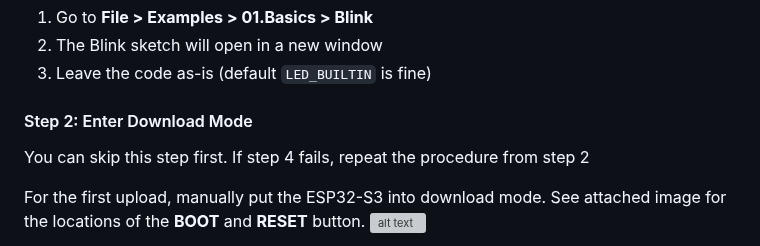
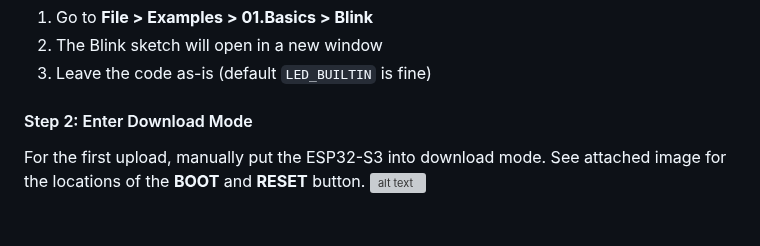
Before and after one commit to qlab-utwente/Quantum-Dice-by-UTwente, a Markdown page: Arduino/QuantumDice/README.md, the part around the change. Rendered like a GitHub page; blank space fills up the shorter version; grey boxes are pictures that could not be loaded.

```diff
--- a/Arduino/QuantumDice/README.md
+++ b/Arduino/QuantumDice/README.md
@@ -146,8 +146,6 @@ When programming an ESP32-S3 for the first time, a specific initialization proce
 
 #### Step 2: Enter Download Mode
 
-You can skip this step first. If step 4 fails, repeat the procedure from step 2
-
 For the first upload, manually put the ESP32-S3 into download mode. See attached image for the locations of the **BOOT** and **RESET** button.
 ![alt text](../../images/bootAndReset.png)
 
```
